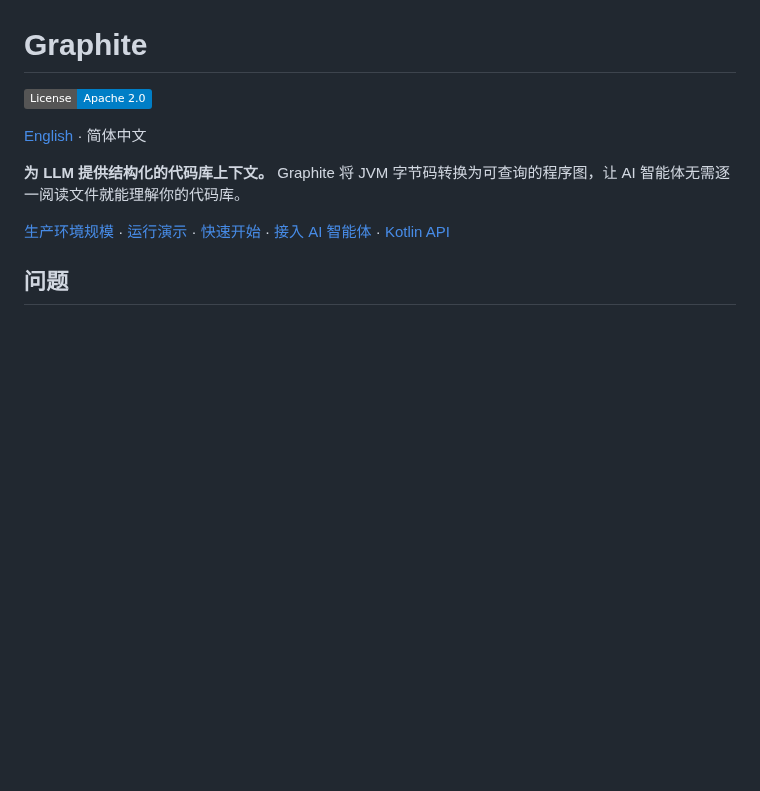
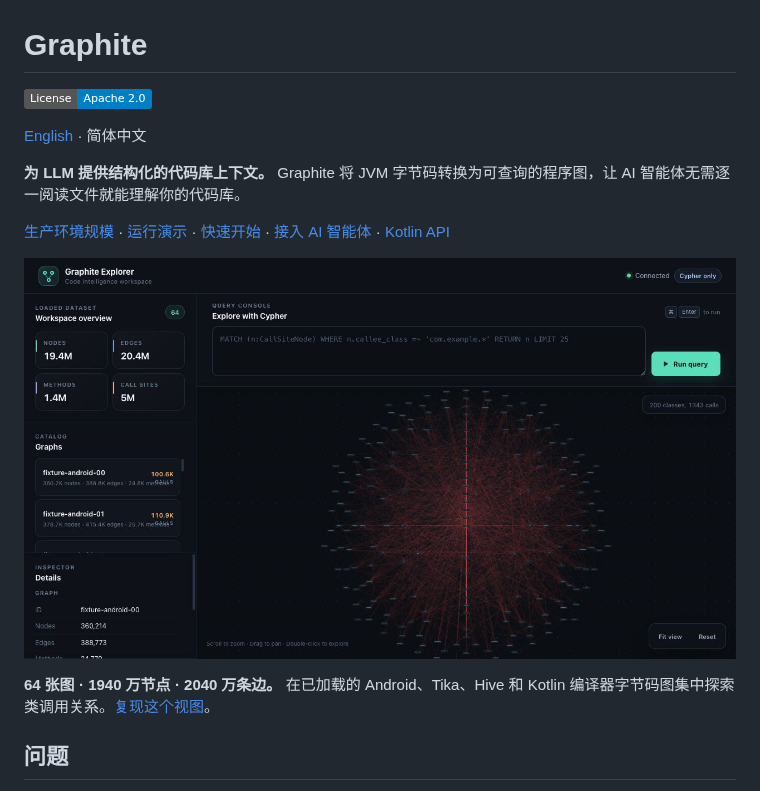
Before and after one commit to johnsonlee/graphite, a Markdown page: README.zh-CN.md, the part around the change. Rendered like a GitHub page; pictures changed too: docs/images/fixture64-explorer.png (added); badges without logos; blank space fills up the shorter version.

Commit message:
docs: showcase the verified 64-graph corpus

```diff
--- a/README.zh-CN.md
+++ b/README.zh-CN.md
@@ -7,6 +7,10 @@
 **为 LLM 提供结构化的代码库上下文。** Graphite 将 JVM 字节码转换为可查询的程序图，让 AI 智能体无需逐一阅读文件就能理解你的代码库。
 
 [生产环境规模](#生产环境规模) · [运行演示](docs/quickstart-demo.md) · [快速开始](#快速开始) · [接入 AI 智能体](#mcp-集成) · [Kotlin API](#kotlin-api)
+
+![Graphite Explorer：64 图、1940 万节点工作区中的类调用关系](docs/images/fixture64-explorer.png)
+
+**64 张图 · 1940 万节点 · 2040 万条边。** 在已加载的 Android、Tika、Hive 和 Kotlin 编译器字节码图集中探索类调用关系。[复现这个视图](docs/public-scale-demo.md)。
 
 ## 问题
 
```
Also changed, not shown: README.md (+6 -0 lines), docs/public-scale-demo.md (added, +53 -0 lines).
